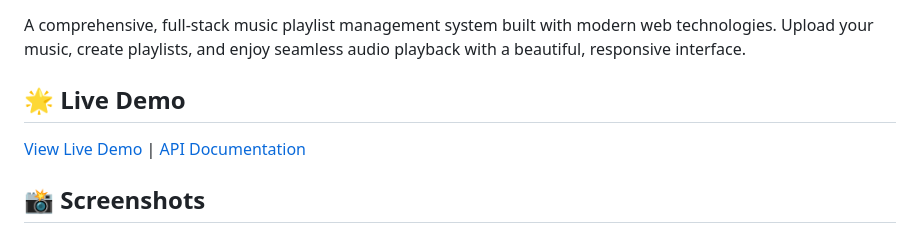
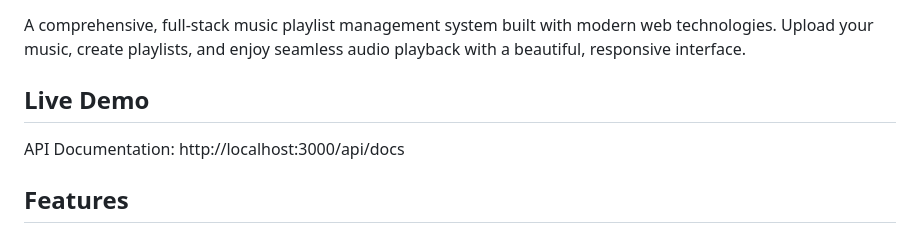
Before and after one commit to Ajang-Deng98/fullstack_assignment_group5, a Markdown page: README.md, the part around one of its changes. Rendered like a GitHub page.

Commit message:
Remove icons and badges from README.md

```diff
--- a/README.md
+++ b/README.md
@@ -7,9 +2,9 @@
 
 A comprehensive, full-stack music playlist management system built with modern web technologies. Upload your music, create playlists, and enjoy seamless audio playback with a beautiful, responsive interface.
 
-## 🌟 Live Demo
+## Live Demo
 
-[View Live Demo](https://your-demo-link.com) | [API Documentation](http://localhost:3000/api/docs)
+API Documentation: http://localhost:3000/api/docs
 
-## 📸 Screenshots
+## Features
 
```
Also changed, not shown: other parts of README.md (+16 -32 lines).
